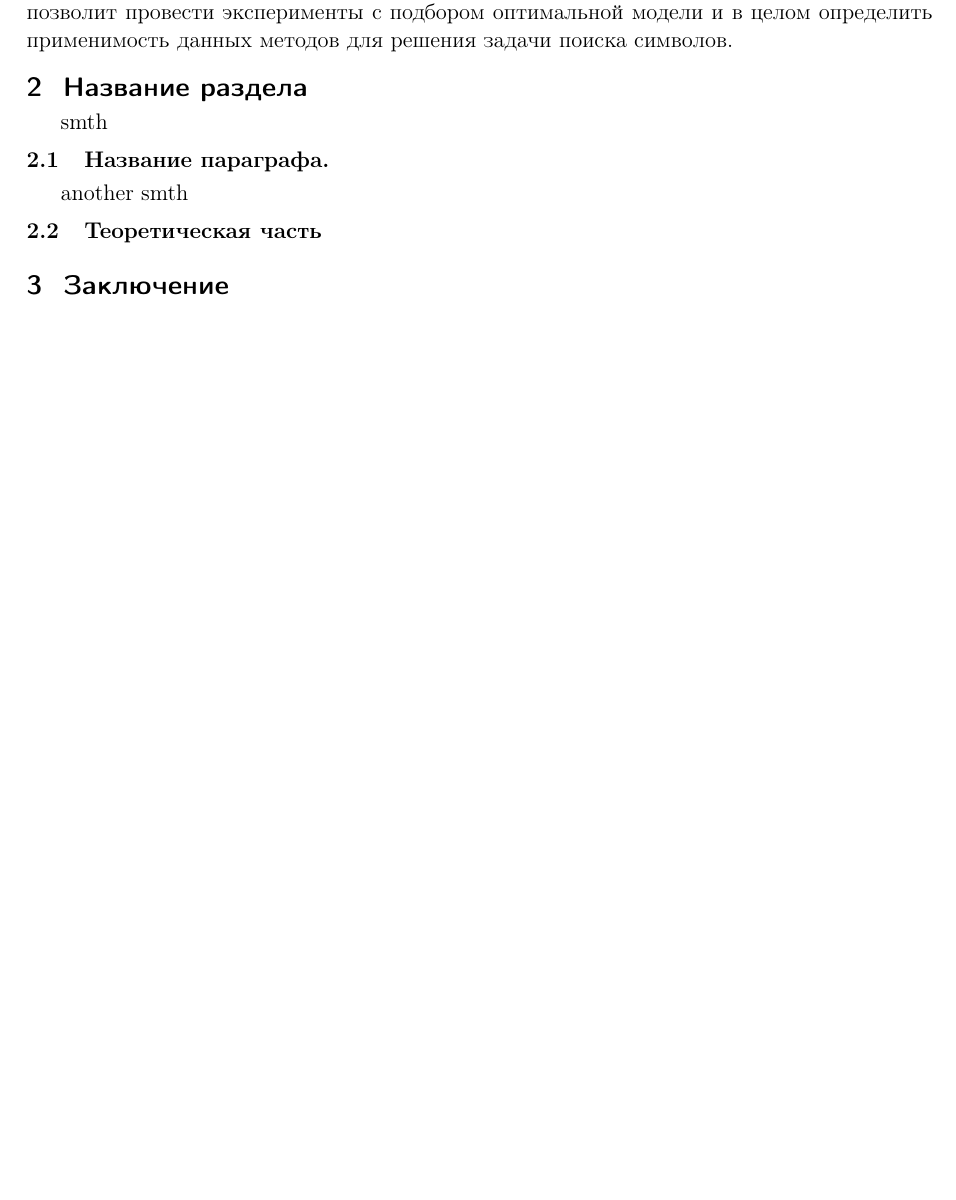
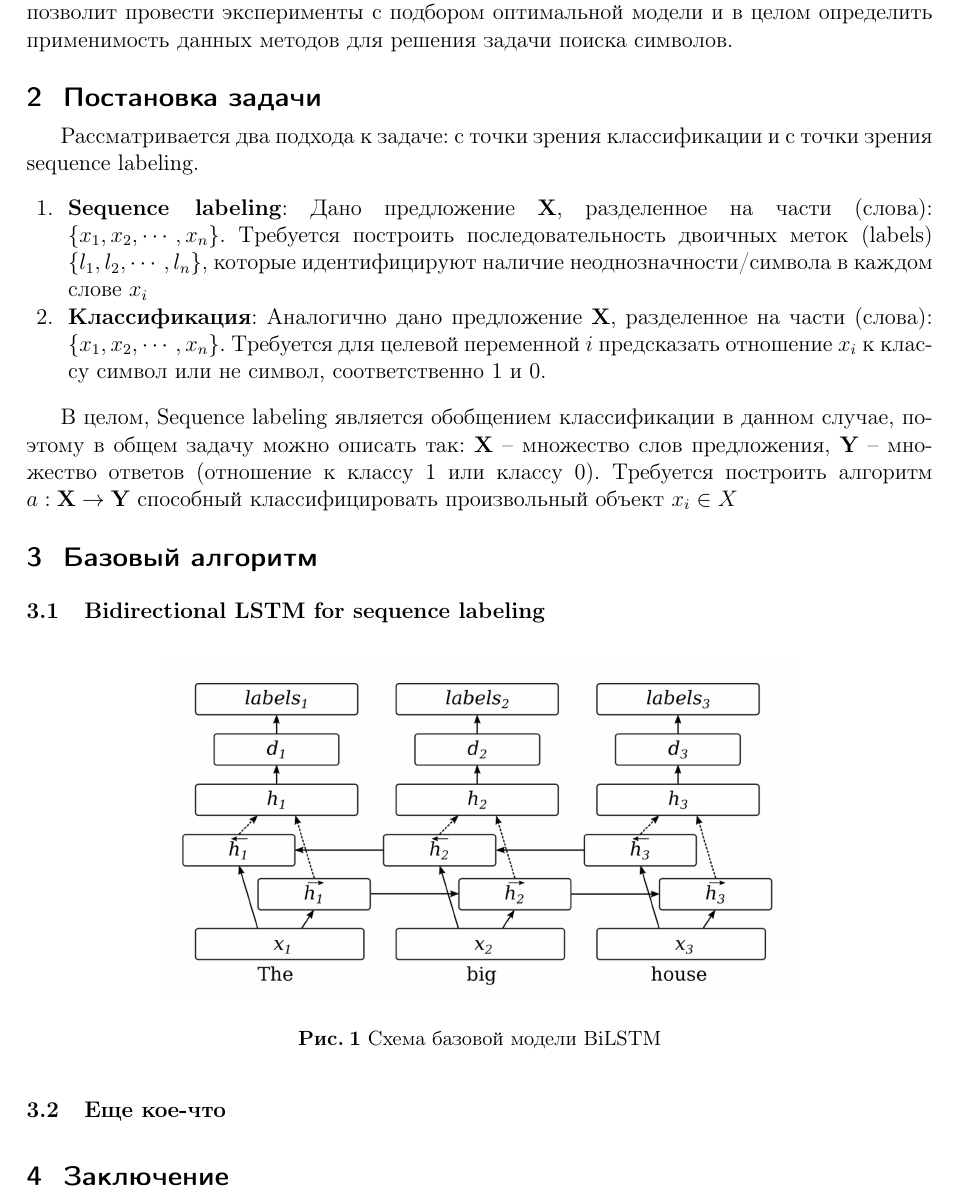
Before and after one commit to Intelligent-Systems-Phystech/2019-Project-46, a LaTeX document (Severilov2019SymbolsInTexts/Severilov2019SymbolsInTexts.tex): part of page 2 of 2 before the commit and part of page 2 of 3 after it, cut so that both start at the same text, the shorter picture padded with empty space. The pictures show the PDF file Severilov2019SymbolsInTexts/Severilov2019SymbolsInTexts.pdf that the author committed with the source.

Commit message:
update formulation of the problem and smth

```diff
--- a/Severilov2019SymbolsInTexts/Severilov2019SymbolsInTexts.tex
+++ b/Severilov2019SymbolsInTexts/Severilov2019SymbolsInTexts.tex
@@ -51,17 +52,29 @@
 Чтобы определить скрытый смысл высказывания, для начала необходимо ответить на вопрос, есть ли он вообще в нём. Поэтому решается задача классификации символ/не символ. Тестирование проводится на тексте романа М. А. Булгакова "Мастер и Маргарита" и стихотворных текстах поэтов серебряного века. Основная сложность заключается в получении достаточного объёма обучающих данных, то есть требуется по имеющейся небольшой экспертной разметке получить выборку большего размера. Наличие разметки позволит провести эксперименты с подбором оптимальной модели и в целом определить применимость данных методов для решения задачи поиска символов.
 %\cite{author09anyscience,myHandbook,author09first-word-of-the-title,voron06latex,author-and-co2007,Lvovsky03}.
 
-\section{Название раздела}
-smth
+\section{Постановка задачи}
+Рассматривается два подхода к задаче: с точки зрения классификации и с точки зрения sequence labeling.
 
-\paragraph{Название параграфа.}
-%Первый раздел может содержать формальную постановку задачи,
-%основные определения и~обозначения,
-%известные факты, необходимые для понимания основных результатов работы,
-%и~т.\,п.
-another smth
+\begin{enumerate}
+	\item \textbf{Sequence labeling}: Дано предложение \textbf{X}, разделенное на части (слова): $\{x_1, x_2, \cdots, x_n\}$. Требуется построить последовательность двоичных меток (labels) $\{l_1, l_2, \cdots, l_n\}$, которые идентифицируют наличие неоднозначности/символа в каждом слове  $x_i$
 
-\paragraph{Теоретическая часть}
+	\item \textbf{Классификация}: Аналогично дано предложение \textbf{X}, разделенное на части (слова): $\{x_1, x_2, \cdots, x_n\}$. Требуется для целевой переменной $i$ предсказать отношение $x_i$ к классу символ или не символ, соответственно 1 и 0.
+\end{enumerate}
+
+В целом, Sequence labeling является обобщением классификации в данном случае, поэтому в общем задачу можно описать так:
+$\textbf{X}$ -- множество слов предложения, $\textbf{Y}$ -- множество ответов (отношение к классу 1 или классу 0). Требуется построить алгоритм $a: \textbf{X} \rightarrow \textbf{Y}$ способный классифицировать произвольный объект $x_i \in X$
+
+\section{Базовый алгоритм}
+
+\paragraph{Bidirectional LSTM for sequence labeling}
+\begin{figure}[H]
+	\centering
+	\includegraphics[width=0.7\textwidth]{BiLSTM.eps}
+	\caption{Схема базовой модели BiLSTM}
+\end{figure}
+
+
+\paragraph{Еще кое-что}
 
 
 \section{Заключение}
```
Also changed, not shown: Severilov2019SymbolsInTexts/BiLSTM.png (added), Severilov2019SymbolsInTexts/Severilov2019SymbolsInTexts.pdf, Severilov2019SymbolsInTexts/Severilov2019SymbolsInTexts.tex (1 more changed lines), 5 other files.
